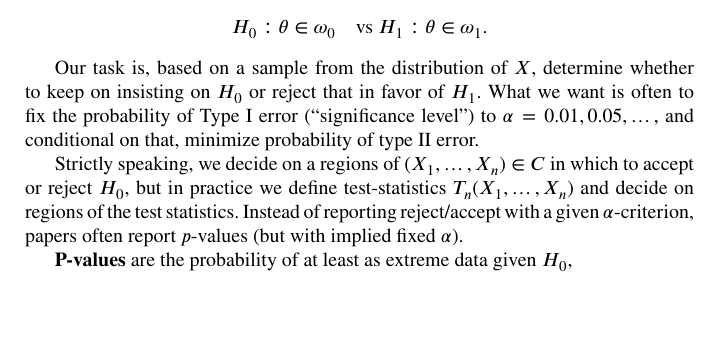
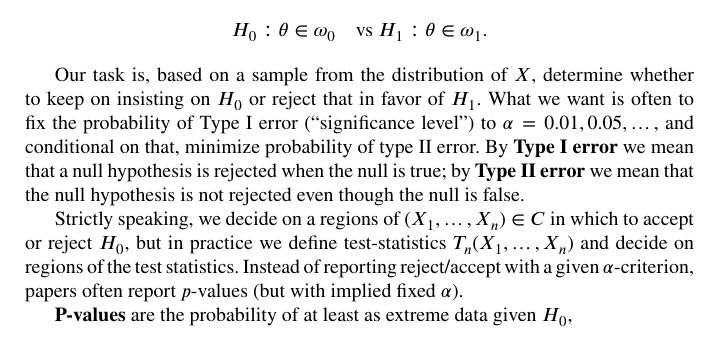
Before and after one commit to ErikOSorensen/CompactNotes, a LaTeX document (manuscript/notes.tex): part of page 8 of 16, cut so that both start at the same text. Compiled offline with pdfLaTeX.

Commit message:
Added minor change.

```diff
--- a/manuscript/notes.tex
+++ b/manuscript/notes.tex
@@ -332,7 +332,9 @@ Our task is, based on a sample from the distribution of $X$, determine
 whether to keep on insisting on $H_0$ or reject that in favor of
 $H_1$. What we want is often to fix the probability of Type I error
 (``significance level'') to $\alpha=0.01,0.05,\dots$, and conditional
-on that, minimize probability of type II error.
+on that, minimize probability of type II error. By \textbf{Type I error} we mean that
+a null hypothesis is rejected when the null is true; by \textbf{Type II error} we mean
+that the null hypothesis is not rejected even though the null is false.
 
 Strictly speaking, we decide on a regions of $(X_1,\dots,X_n)\in C$ in
 which to accept or reject $H_0$, but in practice we define
```
